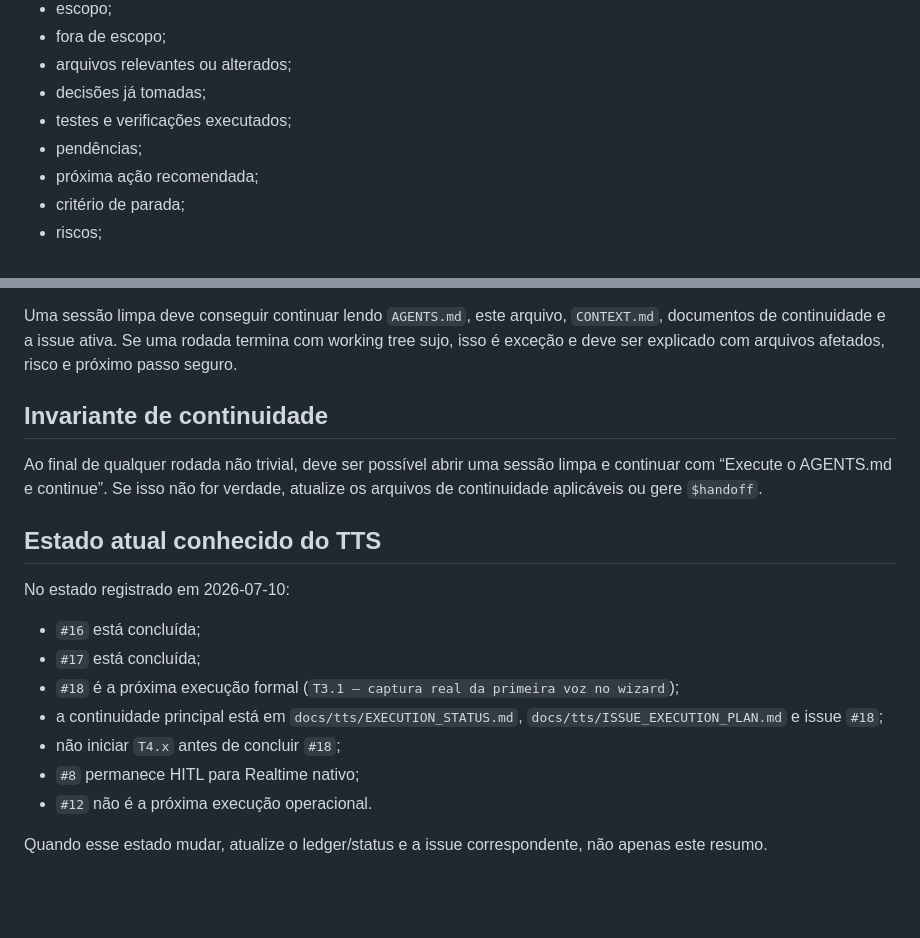
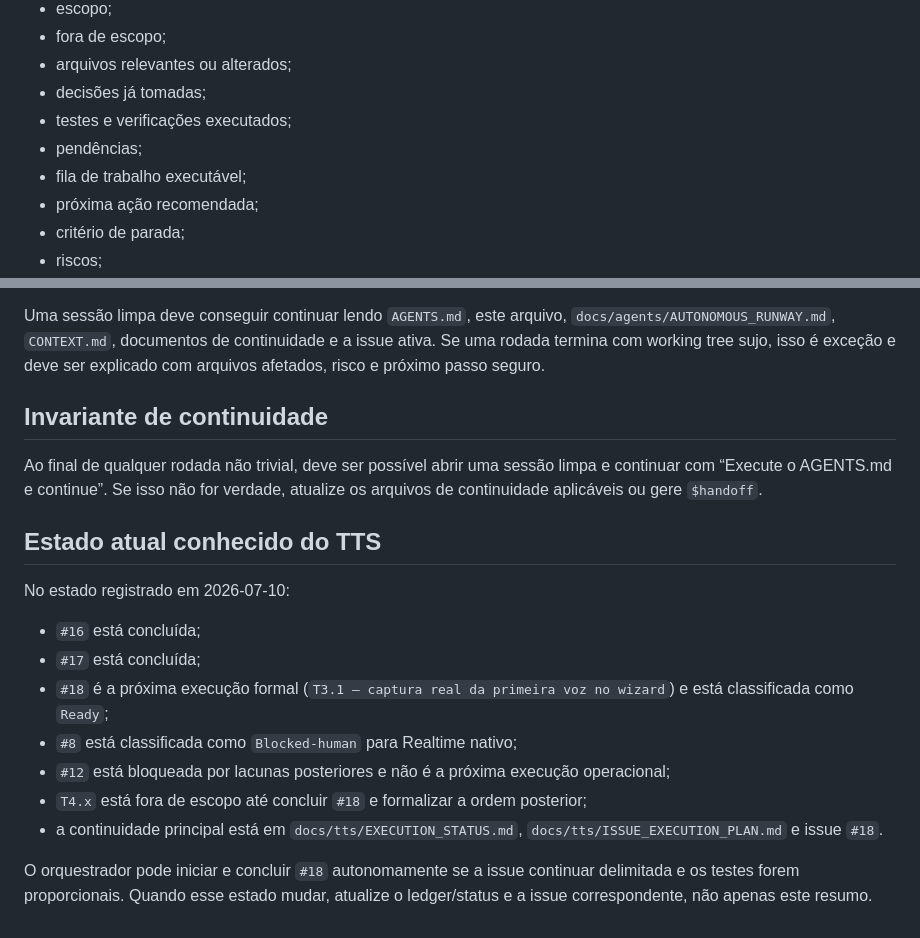
Before and after one commit to faleious-ai/EscribaLocal, a Markdown page: docs/agents/CONTINUATION.md, 2 parts joined by grey strips. Rendered like a GitHub page; blank space fills up the shorter version.

```diff
--- a/docs/agents/CONTINUATION.md
+++ b/docs/agents/CONTINUATION.md
@@ -19,6 +19,7 @@ limpa. O estado persistido deve responder:
 * decisões já tomadas;
 * testes e verificações executados;
 * pendências;
+* fila de trabalho executável;
 * próxima ação recomendada;
 * critério de parada;
 * riscos;
@@ -91,8 +112,8 @@ O estado recuperável mínimo é:
 
 Uma sessão limpa deve conseguir continuar lendo `AGENTS.md`, este arquivo,
-`CONTEXT.md`, documentos de continuidade e a issue ativa. Se uma rodada termina
-com working tree sujo, isso é exceção e deve ser explicado com arquivos afetados,
-risco e próximo passo seguro.
+`docs/agents/AUTONOMOUS_RUNWAY.md`, `CONTEXT.md`, documentos de continuidade e a
+issue ativa. Se uma rodada termina com working tree sujo, isso é exceção e deve
+ser explicado com arquivos afetados, risco e próximo passo seguro.
 
 ## Invariante de continuidade
 
@@ -107,12 +128,14 @@ No estado registrado em 2026-07-10:
 * `#16` está concluída;
 * `#17` está concluída;
 * `#18` é a próxima execução formal (`T3.1 — captura real da primeira voz no
-  wizard`);
+  wizard`) e está classificada como `Ready`;
+* `#8` está classificada como `Blocked-human` para Realtime nativo;
+* `#12` está bloqueada por lacunas posteriores e não é a próxima execução
+  operacional;
+* `T4.x` está fora de escopo até concluir `#18` e formalizar a ordem posterior;
 * a continuidade principal está em `docs/tts/EXECUTION_STATUS.md`,
-  `docs/tts/ISSUE_EXECUTION_PLAN.md` e issue `#18`;
-* não iniciar `T4.x` antes de concluir `#18`;
-* `#8` permanece HITL para Realtime nativo;
-* `#12` não é a próxima execução operacional.
+  `docs/tts/ISSUE_EXECUTION_PLAN.md` e issue `#18`.
 
-Quando esse estado mudar, atualize o ledger/status e a issue correspondente, não
-apenas este resumo.
+O orquestrador pode iniciar e concluir `#18` autonomamente se a issue continuar
+delimitada e os testes forem proporcionais. Quando esse estado mudar, atualize o
+ledger/status e a issue correspondente, não apenas este resumo.
```
Also changed, not shown: other parts of docs/agents/CONTINUATION.md (+39 -19 lines).
